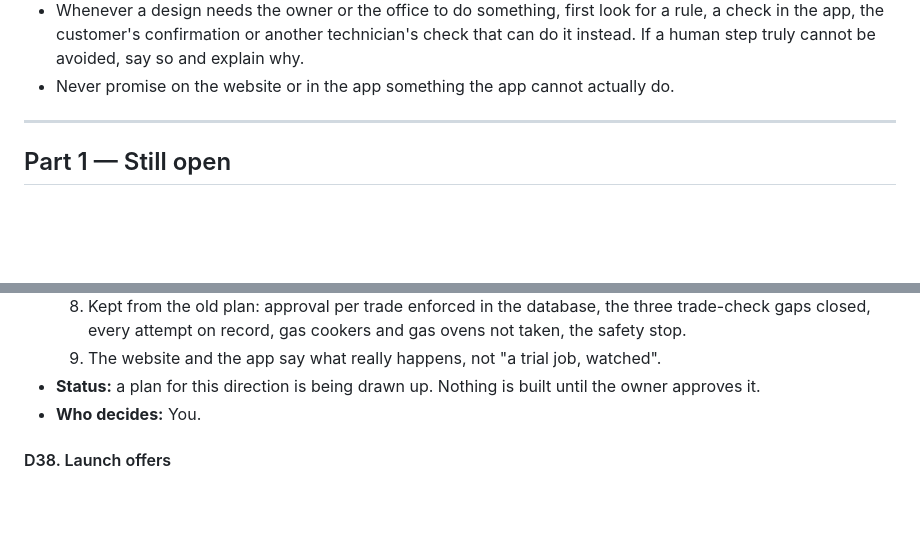
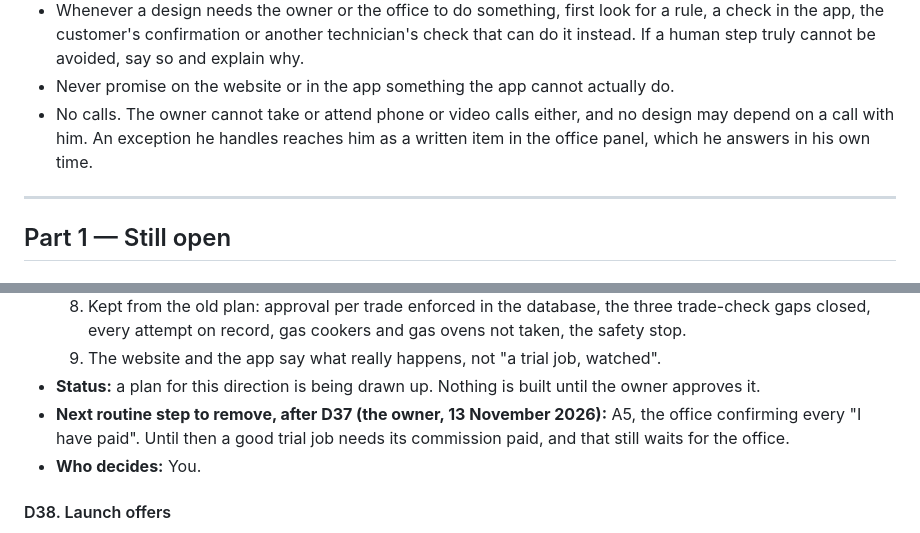
Before and after one commit to zaibprops-code/pechkas-app-bidding, a Markdown page: docs/DECISIONS.md, 2 parts joined by grey strips. Rendered like a GitHub page; blank space fills up the shorter version.

Commit message:
Standing rule: no calls with the owner; A5 is next to remove after D37
The owner cannot take or attend phone or video calls, so no design may
depend on one; an exception reaches him as a written item in the office
panel. DECISIONS.md also notes that A5 (the office confirming every
"I have paid") is the next routine step to remove once D37 is done.

Co-Authored-By: Claude Opus 5.5 <noreply@anthropic.com>
Claude-Session: https://claude.ai/code/session_011efZJ1KqLy7PU9Arfwoged

```diff
--- a/docs/DECISIONS.md
+++ b/docs/DECISIONS.md
@@ -43,6 +43,10 @@ reviewed against it.
   cannot be avoided, say so and explain why.
 - Never promise on the website or in the app something the app cannot
   actually do.
+- No calls. The owner cannot take or attend phone or video calls either,
+  and no design may depend on a call with him. An exception he handles
+  reaches him as a written item in the office panel, which he answers in
+  his own time.
 
 ---
 
@@ -447,6 +451,9 @@ Each one happens in real life; today the office handles it by hand.
      watched".
 - **Status:** a plan for this direction is being drawn up. Nothing is
   built until the owner approves it.
+- **Next routine step to remove, after D37 (the owner, 13 November 2026):**
+  A5, the office confirming every "I have paid". Until then a good trial
+  job needs its commission paid, and that still waits for the office.
 - **Who decides:** You.
 
 #### D38. Launch offers
```
Also changed, not shown: CLAUDE.md (+4 -0 lines).
